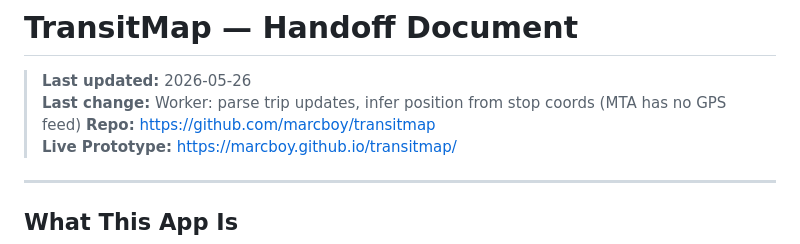
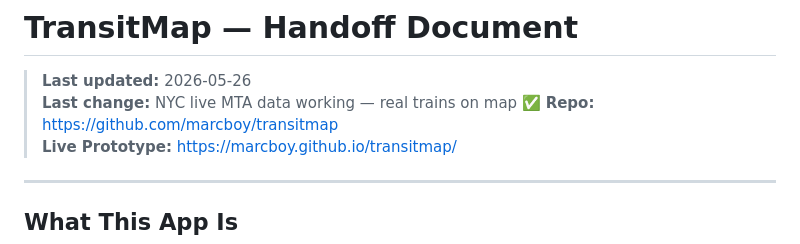
Before and after one commit to marcboy/transitmap, a Markdown page: HANDOFF.md, the part around the change. GitHub-like rendering.

Commit message:
Handoff: NYC live data milestone

```diff
--- a/HANDOFF.md
+++ b/HANDOFF.md
@@ -1,7 +1,7 @@
 # TransitMap — Handoff Document
 
 > **Last updated:** 2026-05-26
-> **Last change:** Worker: parse trip updates, infer position from stop coords (MTA has no GPS feed)
+> **Last change:** NYC live MTA data working — real trains on map ✅
 > **Repo:** https://github.com/marcboy/transitmap
 > **Live Prototype:** https://marcboy.github.io/transitmap/
 
```
